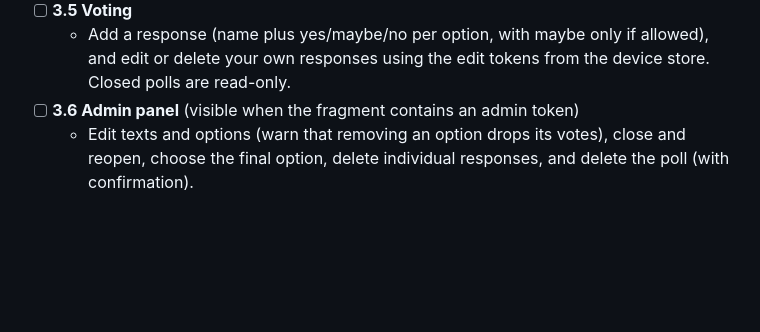
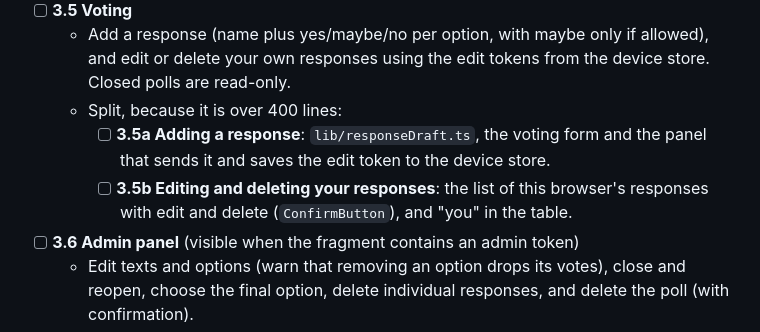
Before and after one commit to TimeLion-ch/TimeLion, a Markdown page: roadmap.md, the part around the change. Drawn GitHub-style; blank space fills up the shorter version.

Commit message:
3.5: Split into subtasks

```diff
--- a/roadmap.md
+++ b/roadmap.md
@@ -179,6 +179,9 @@ Every UI task: all text goes in both locale files; there are no CSP violations;
     - [x] **3.4b Results table**: `lib/results.ts` (tallies, best option) and the options × participants table with totals and comments. — done 2026-10-19
 - [ ] **3.5 Voting**
   - Add a response (name plus yes/maybe/no per option, with maybe only if allowed), and edit or delete your own responses using the edit tokens from the device store. Closed polls are read-only.
+  - Split, because it is over 400 lines:
+    - [ ] **3.5a Adding a response**: `lib/responseDraft.ts`, the voting form and the panel that sends it and saves the edit token to the device store.
+    - [ ] **3.5b Editing and deleting your responses**: the list of this browser's responses with edit and delete (`ConfirmButton`), and "you" in the table.
 - [ ] **3.6 Admin panel** (visible when the fragment contains an admin token)
   - Edit texts and options (warn that removing an option drops its votes), close and reopen, choose the final option, delete individual responses, and delete the poll (with confirmation).
 - [ ] **3.7 Responsive and accessible results table**
```
